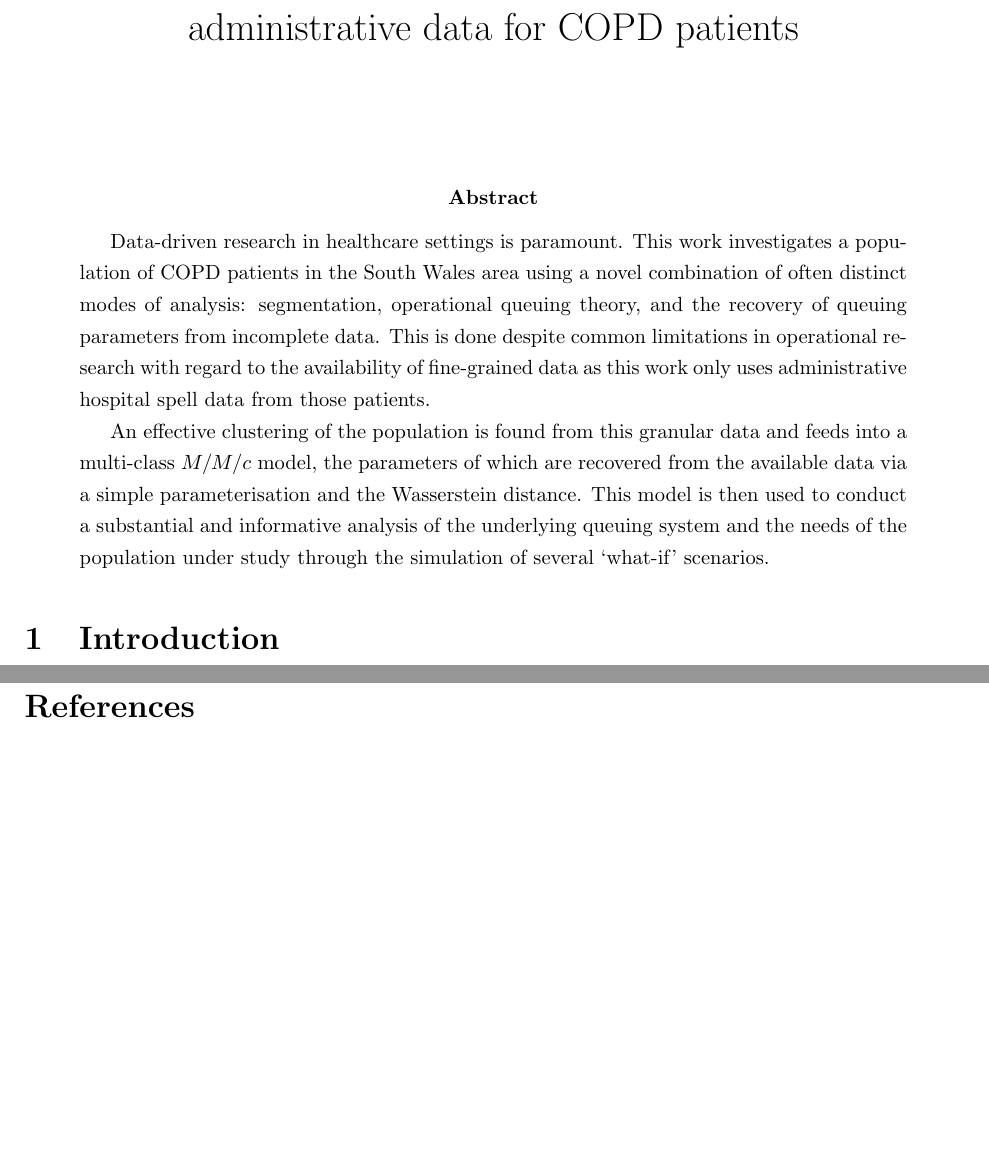
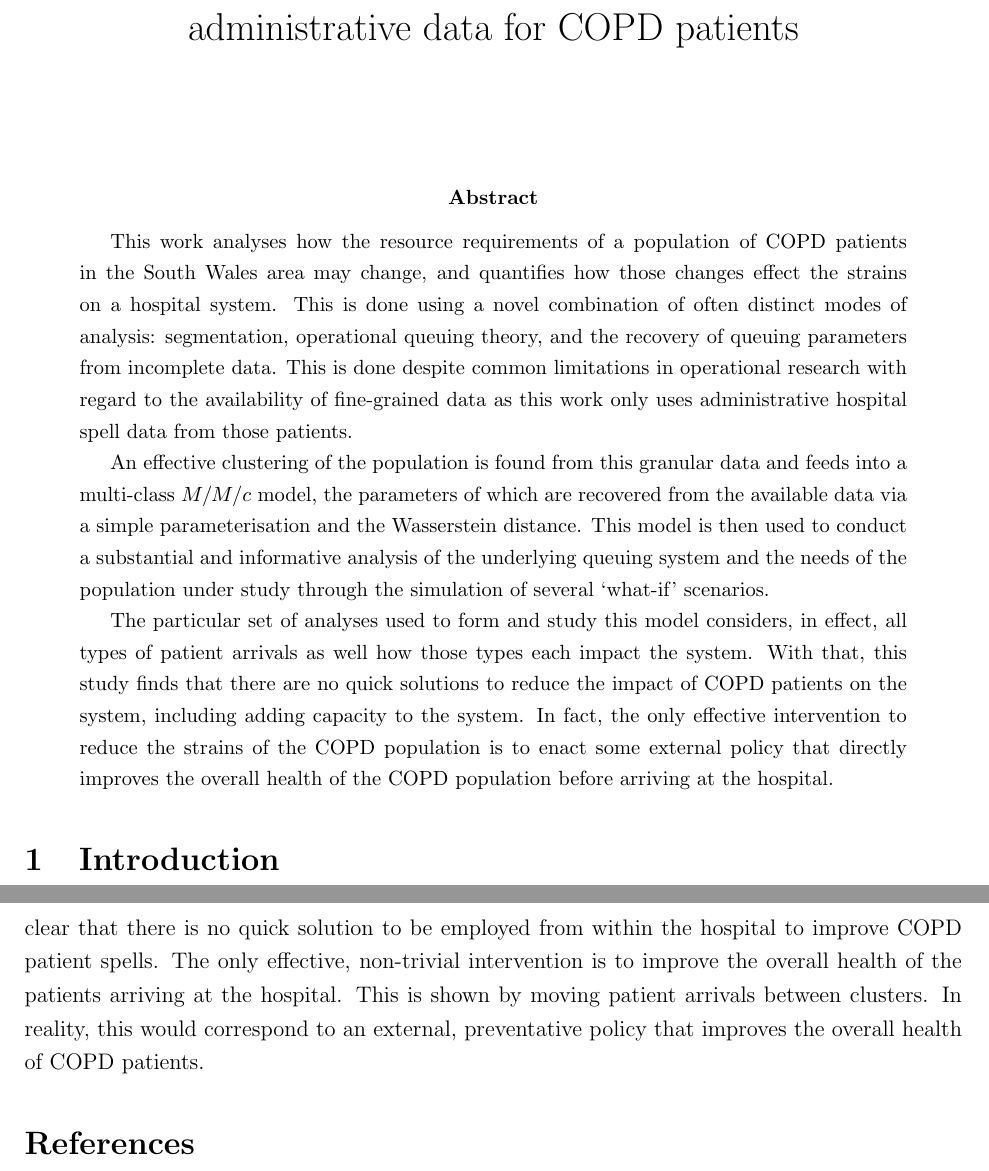
Before and after one commit to daffidwilde/copd-paper, a LaTeX paper (main.tex, which reads sections/abstract.tex, sections/conclusion.tex): two parts of pages 1 and 21 of 25 before the commit and two parts of pages 1 and 23 of 27 after it, joined at a grey line, cut so that both start at the same text, the shorter picture padded with empty space. Compiled offline with pdfLaTeX.

Commit message:
Rephrase findings.

```diff
--- a/sections/abstract.tex
+++ b/sections/abstract.tex
@@ -1,11 +1,12 @@
 \begin{abstract}
-    Data-driven research in healthcare settings is paramount. This work
-    investigates a population of COPD patients in the South Wales area using a
-    novel combination of often distinct modes of analysis: segmentation,
-    operational queuing theory, and the recovery of queuing parameters
-    from incomplete data. This is done despite common limitations in operational
-    research with regard to the availability of fine-grained data as this work
-    only uses administrative hospital spell data from those patients.
+    This work analyses how the resource requirements of a population of COPD
+    patients in the South Wales area may change, and quantifies how those
+    changes effect the strains on a hospital system. This is done using a novel
+    combination of often distinct modes of analysis: segmentation, operational
+    queuing theory, and the recovery of queuing parameters from incomplete data.
+    This is done despite common limitations in operational research with regard
+    to the availability of fine-grained data as this work only uses
+    administrative hospital spell data from those patients.
 
     An effective clustering of the population is found from this granular data
     and feeds into a multi-class \(M/M/c\) model, the parameters of which are
@@ -14,4 +15,13 @@
     informative analysis of the underlying queuing system and the needs of the
     population under study through the simulation of several `what-if'
     scenarios.
+
+    The particular set of analyses used to form and study this model
+    considers, in effect, all types of patient arrivals as well how those types
+    each impact the system. With that, this study finds that there are no quick
+    solutions to reduce the impact of COPD patients on the system, including
+    adding capacity to the system. In fact, the only effective intervention to
+    reduce the strains of the COPD population is to enact some external policy
+    that directly improves the overall health of the COPD population before
+    arriving at the hospital.
 \end{abstract}
--- a/sections/conclusion.tex
+++ b/sections/conclusion.tex
@@ -31,0 +35,6 @@ studied.
+both overall patient arrivals and resource capacity, it is clear that there is
+no quick solution to be employed from within the hospital to improve COPD
+patient spells.  The only effective, non-trivial intervention is to improve the
+overall health of the patients arriving at the hospital. This is shown by moving
+patient arrivals between clusters. In reality, this would correspond to an
+external, preventative policy that improves the overall health of COPD patients.
```
Also changed, not shown: sections/scenarios.tex (+8 -8 lines), main.pdf, sections/conclusion.tex (7 more changed lines).
